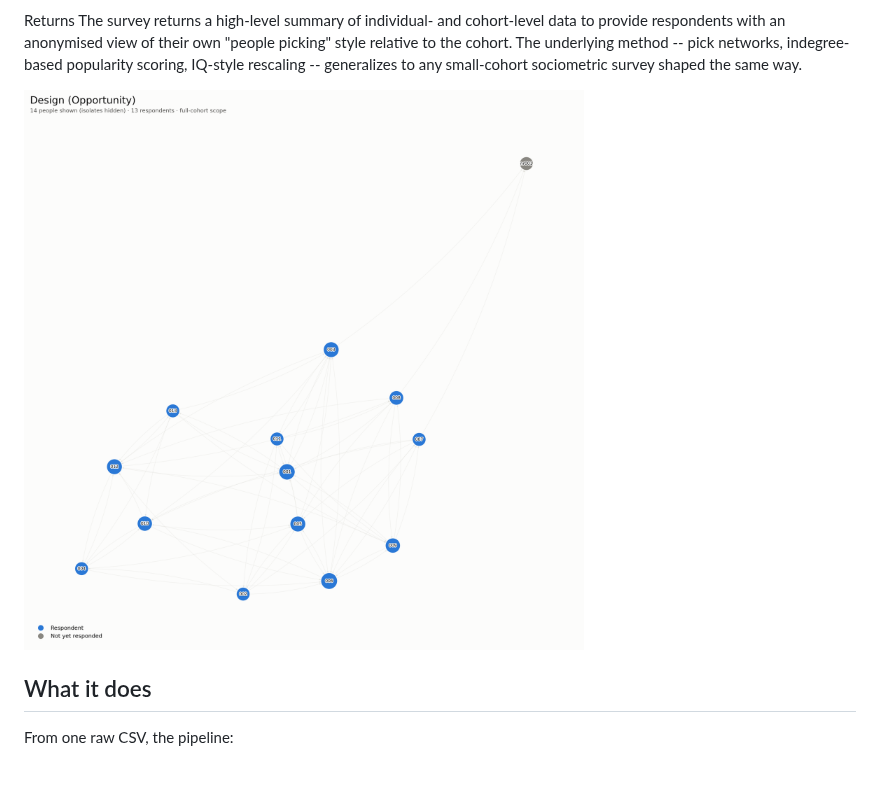
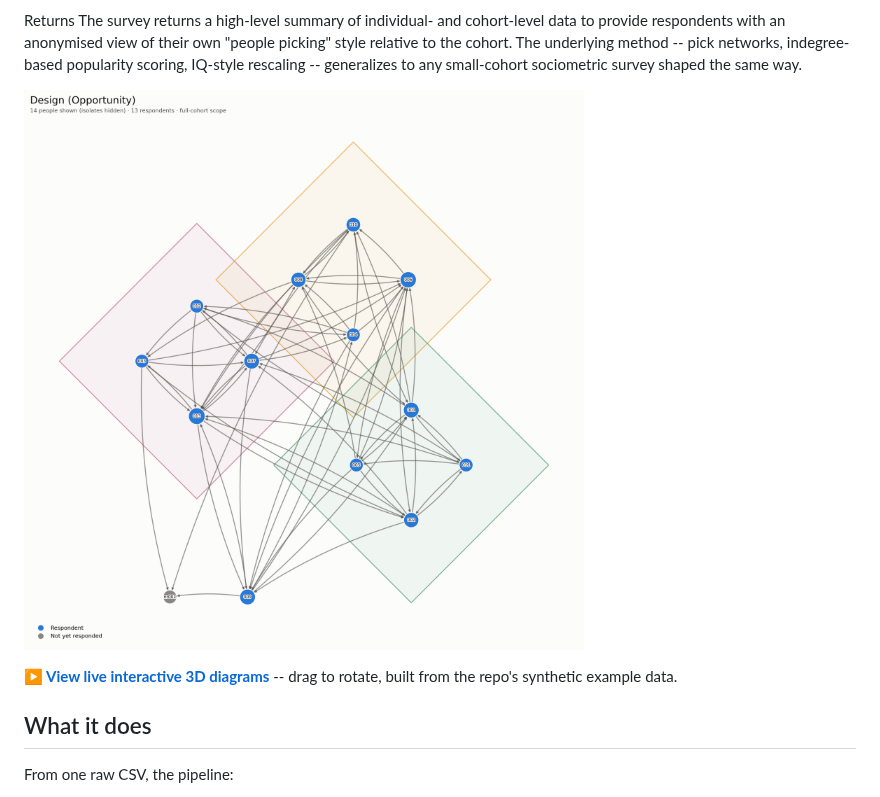
Before and after one commit to mrkthmsknndy/people-picking-pipeline, a Markdown page: README.md, the part around the change. Rendered like a GitHub page; pictures changed too: examples/sample_network_design.png; blank space fills up the shorter version.

```diff
--- a/README.md
+++ b/README.md
@@ -37,6 +37,9 @@ scoring, IQ-style rescaling -- generalizes to any small-cohort sociometric
 survey shaped the same way.
 
 ![Example network diagram](examples/sample_network_design.png)
+
+**[&#9654; View live interactive 3D diagrams](https://mrkthmsknndy.github.io/people-picking-pipeline/)**
+-- drag to rotate, built from the repo's synthetic example data.
 
 ## What it does
 
```
Also changed, not shown: docs/logo.png (added), 7 other files.
